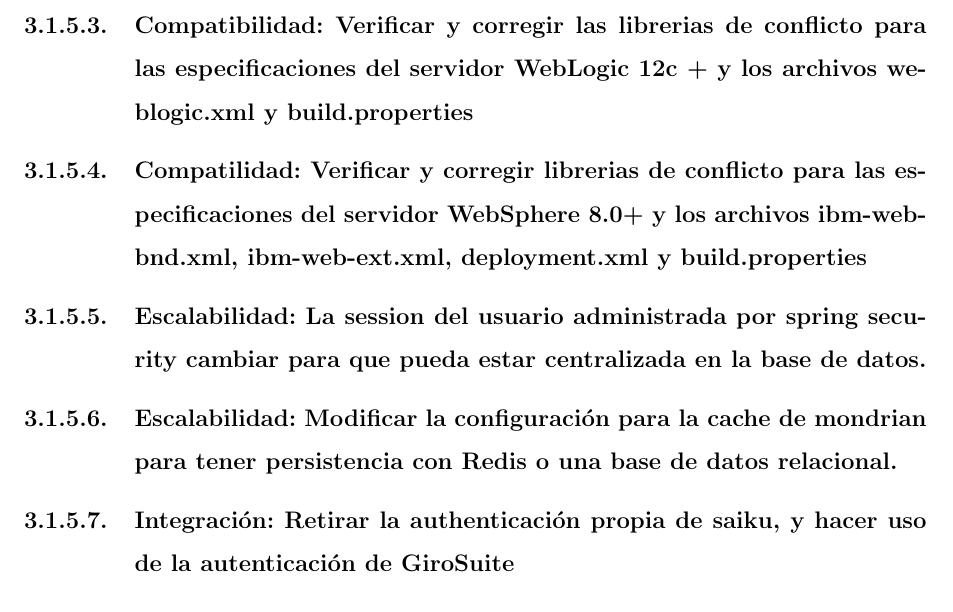
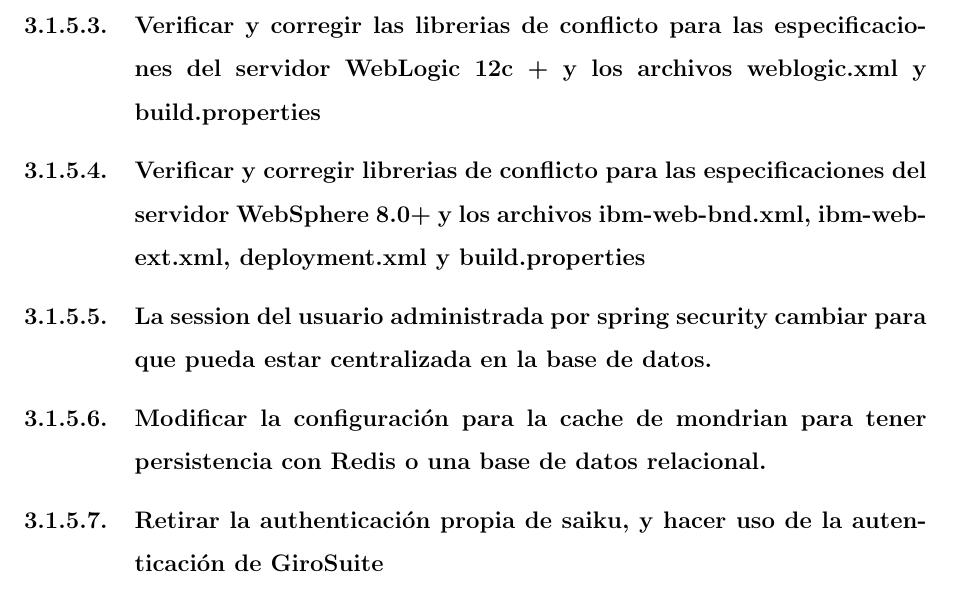
Before and after one commit to yomarhuamani/degree, a LaTeX thesis (Degree.tex, which reads ChapterIII/chapterIII.tex): part of page 81 of 86, cut so that both start at the same text. Compiled offline with pdfLaTeX.

Commit message:
txs auto checkin

```diff
--- a/ChapterIII/chapterIII.tex
+++ b/ChapterIII/chapterIII.tex
@@ -95,12 +95,12 @@
 		Se hizo el despliegue independiente del proyecto saiku
 		En la verificaci\'{o}n de los clientes se encontraron conflictos en las librerias
 
-		\subsubsection{Compatibilidad: Verificar y corregir las librerias de conflicto para las especificaciones del servidor WebLogic 12c + y los archivos weblogic.xml y build.properties}
-		\subsubsection{Compatilidad: Verificar y corregir librerias de conflicto para las especificaciones del servidor WebSphere 8.0+ y los archivos ibm-web-bnd.xml, ibm-web-ext.xml, deployment.xml y build.properties}
-		\subsubsection{Escalabilidad:  La session del usuario administrada por spring security cambiar para que pueda estar centralizada en la base de datos.}
-		\subsubsection{Escalabilidad: Modificar la configuración para la cache de mondrian para tener persistencia con Redis o una base de datos relacional.}
+		\subsubsection{Verificar y corregir las librerias de conflicto para las especificaciones del servidor WebLogic 12c + y los archivos weblogic.xml y build.properties}
+		\subsubsection{Verificar y corregir librerias de conflicto para las especificaciones del servidor WebSphere 8.0+ y los archivos ibm-web-bnd.xml, ibm-web-ext.xml, deployment.xml y build.properties}
+		\subsubsection{La session del usuario administrada por spring security cambiar para que pueda estar centralizada en la base de datos.}
+		\subsubsection{Modificar la configuración para la cache de mondrian para tener persistencia con Redis o una base de datos relacional.}
 
-		\subsubsection{Integración: Retirar la authenticación propia de saiku, y hacer uso de la autenticación de GiroSuite}
+		\subsubsection{Retirar la authenticación propia de saiku, y hacer uso de la autenticación de GiroSuite}
 
 	\subsection{\textit{Sprint Retrospective}}
 
```
Also changed, not shown: ChapterIII/chapterIII.tex (2 more changed lines).
